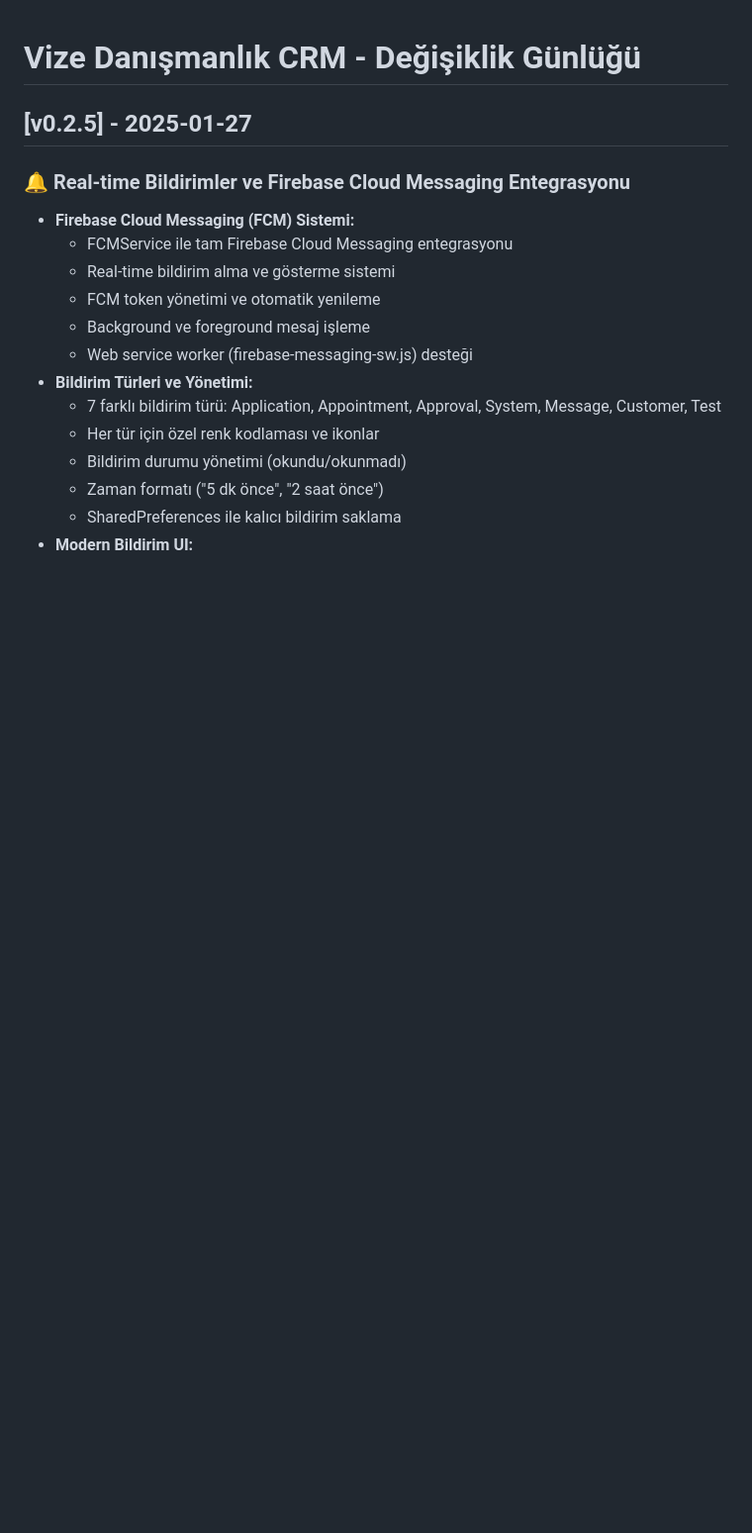
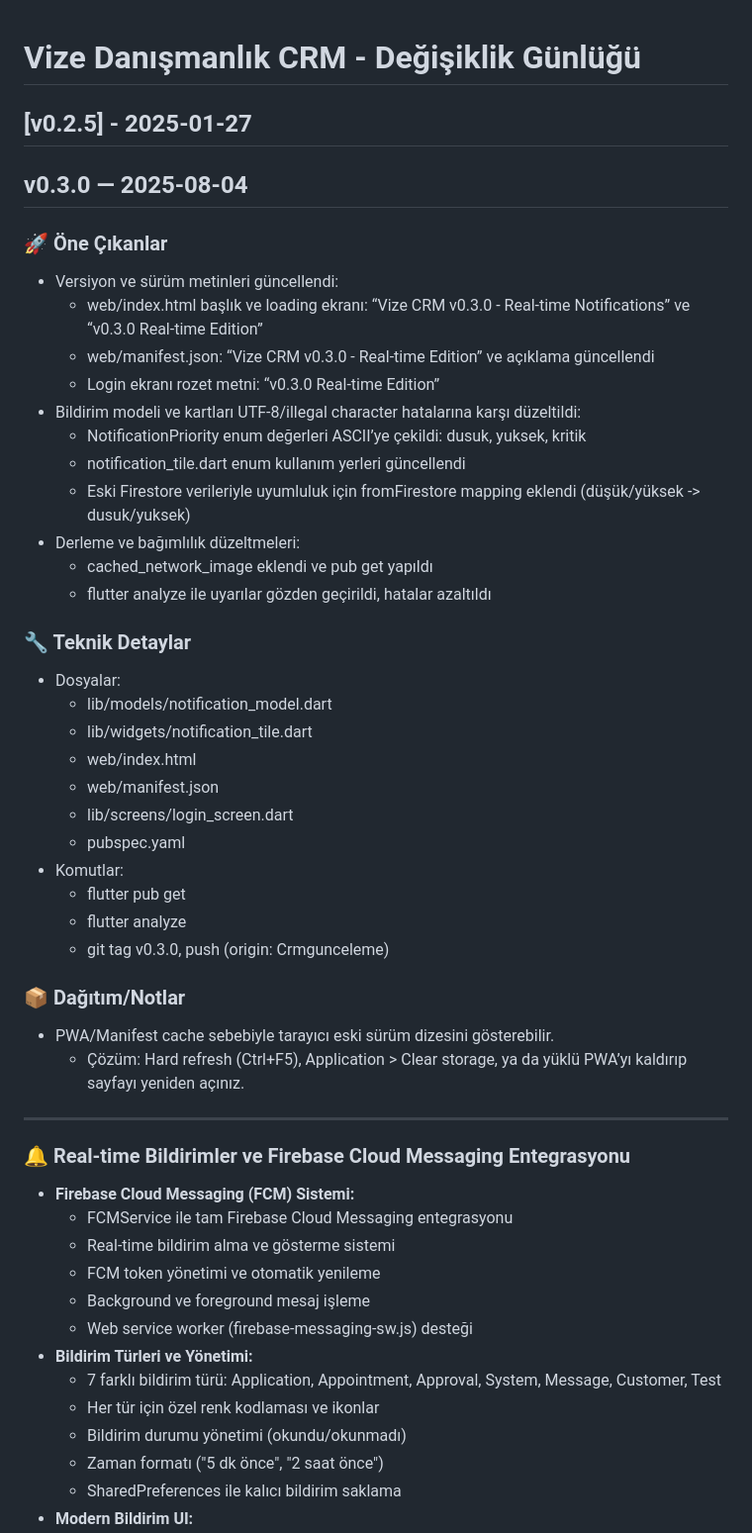
Before and after one commit to abidinyldz06/crm-v0.3.0, a Markdown page: CHANGELOG.md, the part around the change. Shown at 99% size. Rendered like a GitHub page; blank space fills up the shorter version.

Commit message:
docs(changelog): v0.3.0 değişiklikleri eklendi

```diff
--- a/CHANGELOG.md
+++ b/CHANGELOG.md
@@ -3,6 +3,39 @@
 
 ## [v0.2.5] - 2025-01-27
 
+## v0.3.0 — 2025-08-04
+
+### 🚀 Öne Çıkanlar
+- Versiyon ve sürüm metinleri güncellendi:
+  - web/index.html başlık ve loading ekranı: “Vize CRM v0.3.0 - Real-time Notifications” ve “v0.3.0 Real-time Edition”
+  - web/manifest.json: “Vize CRM v0.3.0 - Real-time Edition” ve açıklama güncellendi
+  - Login ekranı rozet metni: “v0.3.0 Real-time Edition”
+- Bildirim modeli ve kartları UTF-8/illegal character hatalarına karşı düzeltildi:
+  - NotificationPriority enum değerleri ASCII’ye çekildi: dusuk, yuksek, kritik
+  - notification_tile.dart enum kullanım yerleri güncellendi
+  - Eski Firestore verileriyle uyumluluk için fromFirestore mapping eklendi (düşük/yüksek -> dusuk/yuksek)
+- Derleme ve bağımlılık düzeltmeleri:
+  - cached_network_image eklendi ve pub get yapıldı
+  - flutter analyze ile uyarılar gözden geçirildi, hatalar azaltıldı
+
+### 🔧 Teknik Detaylar
+- Dosyalar:
+  - lib/models/notification_model.dart
+  - lib/widgets/notification_tile.dart
+  - web/index.html
+  - web/manifest.json
+  - lib/screens/login_screen.dart
+  - pubspec.yaml
+- Komutlar:
+  - flutter pub get
+  - flutter analyze
+  - git tag v0.3.0, push (origin: Crmgunceleme)
+
+### 📦 Dağıtım/Notlar
+- PWA/Manifest cache sebebiyle tarayıcı eski sürüm dizesini gösterebilir.
+  - Çözüm: Hard refresh (Ctrl+F5), Application > Clear storage, ya da yüklü PWA’yı kaldırıp sayfayı yeniden açınız.
+
+---
 ### 🔔 Real-time Bildirimler ve Firebase Cloud Messaging Entegrasyonu
 - **Firebase Cloud Messaging (FCM) Sistemi:**
   - FCMService ile tam Firebase Cloud Messaging entegrasyonu
```
